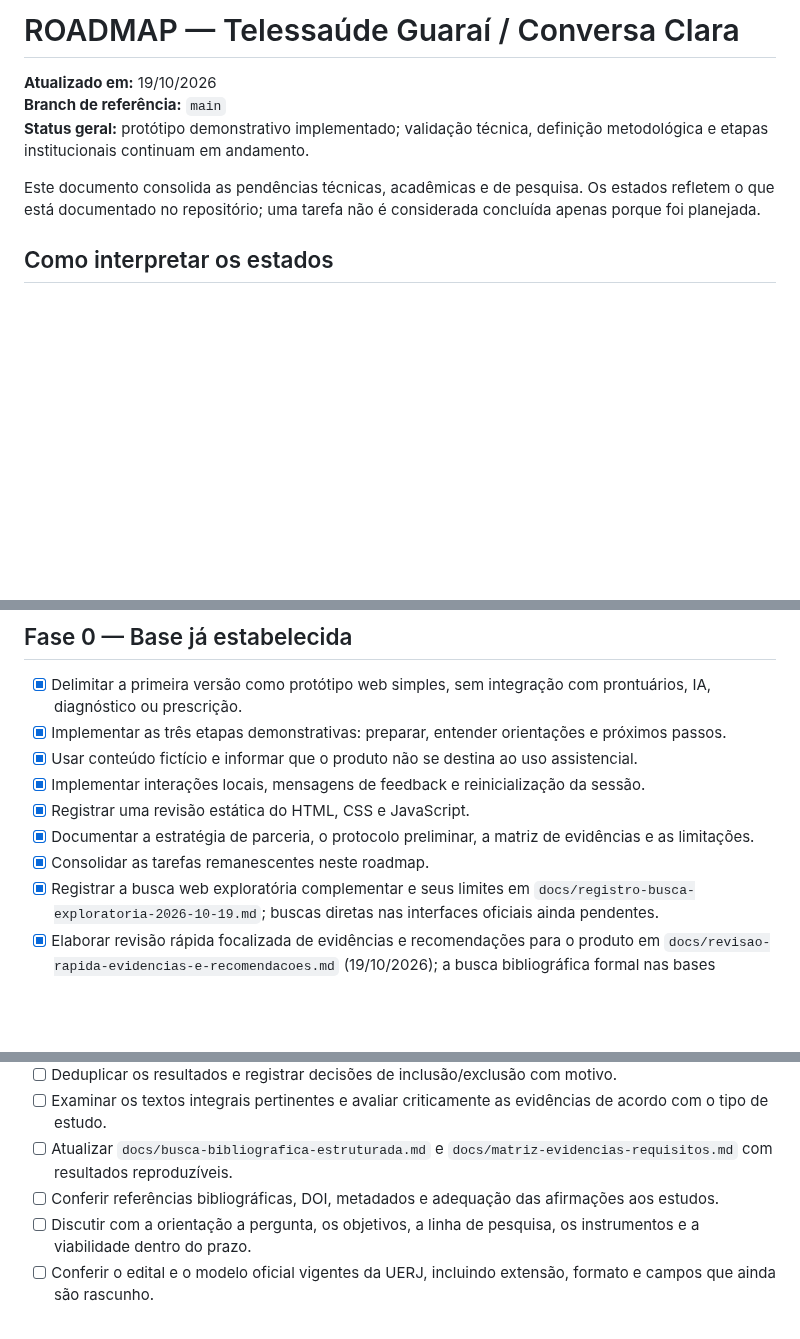
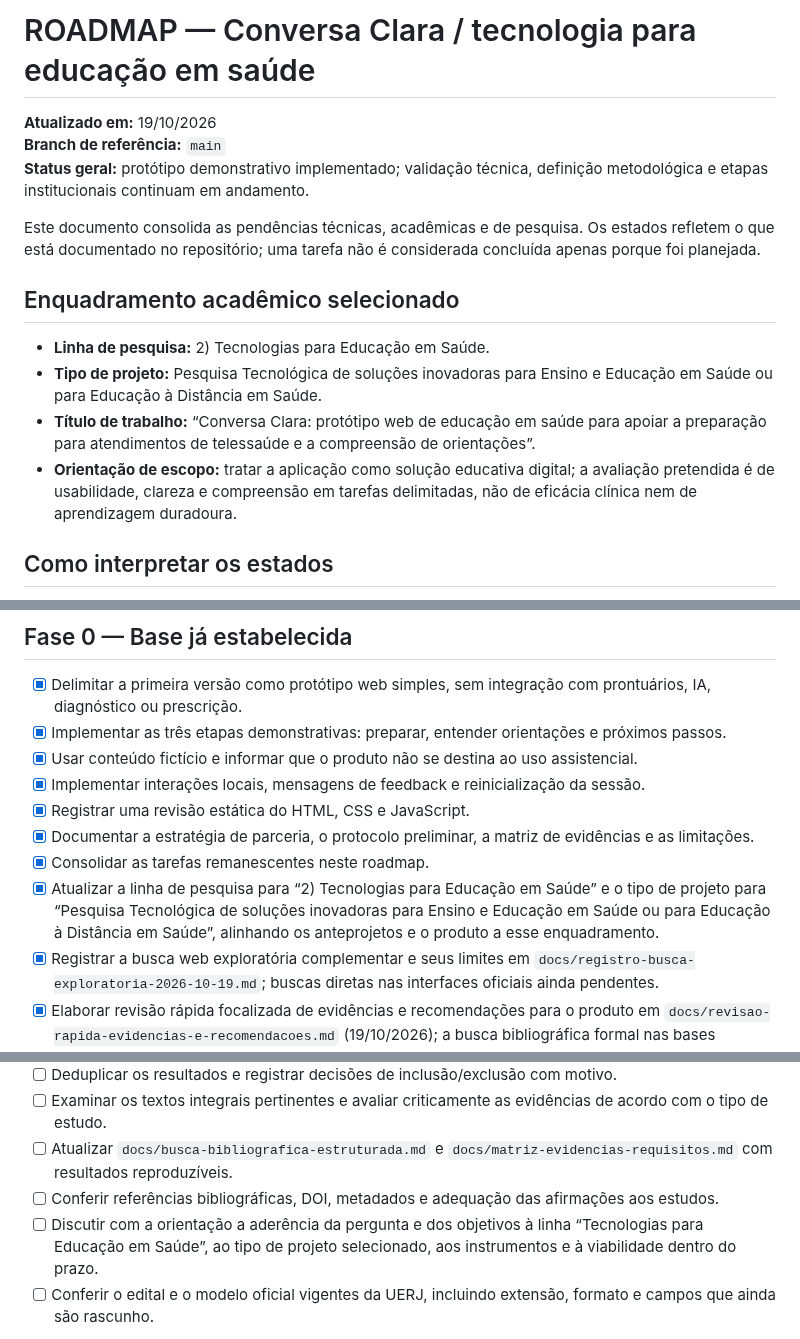
Before and after one commit to pablopcdossantos2-sys/repositorio-repo, a Markdown page: ROADMAP.md, 3 parts joined by grey strips. GitHub-like rendering; blank space fills up the shorter version.

Commit message:
docs: update roadmap to health education research scope

```diff
--- a/ROADMAP.md
+++ b/ROADMAP.md
@@ -1,10 +1,17 @@
-# ROADMAP — Telessaúde Guaraí / Conversa Clara
+# ROADMAP — Conversa Clara / tecnologia para educação em saúde
 
 **Atualizado em:** 19/10/2026
 **Branch de referência:** `main`
 **Status geral:** protótipo demonstrativo implementado; validação técnica, definição metodológica e etapas institucionais continuam em andamento.
 
 Este documento consolida as pendências técnicas, acadêmicas e de pesquisa. Os estados refletem o que está documentado no repositório; uma tarefa não é considerada concluída apenas porque foi planejada.
+
+## Enquadramento acadêmico selecionado
+
+- **Linha de pesquisa:** 2) Tecnologias para Educação em Saúde.
+- **Tipo de projeto:** Pesquisa Tecnológica de soluções inovadoras para Ensino e Educação em Saúde ou para Educação à Distância em Saúde.
+- **Título de trabalho:** “Conversa Clara: protótipo web de educação em saúde para apoiar a preparação para atendimentos de telessaúde e a compreensão de orientações”.
+- **Orientação de escopo:** tratar a aplicação como solução educativa digital; a avaliação pretendida é de usabilidade, clareza e compreensão em tarefas delimitadas, não de eficácia clínica nem de aprendizagem duradoura.
 
 ## Como interpretar os estados
 
@@ -46,6 +53,7 @@ O arquivo [`docs/tarefas-pessoais-e-proximos-passos.md`](docs/tarefas-pessoais-e
 - [x] Registrar uma revisão estática do HTML, CSS e JavaScript.
 - [x] Documentar a estratégia de parceria, o protocolo preliminar, a matriz de evidências e as limitações.
 - [x] Consolidar as tarefas remanescentes neste roadmap.
+- [x] Atualizar a linha de pesquisa para “2) Tecnologias para Educação em Saúde” e o tipo de projeto para “Pesquisa Tecnológica de soluções inovadoras para Ensino e Educação em Saúde ou para Educação à Distância em Saúde”, alinhando os anteprojetos e o produto a esse enquadramento.
 - [x] Registrar a busca web exploratória complementar e seus limites em `docs/registro-busca-exploratoria-2026-10-19.md`; buscas diretas nas interfaces oficiais ainda pendentes.
 - [x] Elaborar revisão rápida focalizada de evidências e recomendações para o produto em `docs/revisao-rapida-evidencias-e-recomendacoes.md` (19/10/2026); a busca bibliográfica formal nas bases planejadas continua pendente.
 - [x] Corrigir a cor do indicador de foco no CSS para uma opção de maior contraste; contraste calculado para `#005fcc`: 5,98:1 sobre branco e 5,57:1 sobre o fundo `#f4f7fb`. A medição sistemática dos demais elementos e a validação prática continuam pendentes.
@@ -58,7 +66,7 @@ O arquivo [`docs/tarefas-pessoais-e-proximos-passos.md`](docs/tarefas-pessoais-e
 - [ ] Examinar os textos integrais pertinentes e avaliar criticamente as evidências de acordo com o tipo de estudo.
 - [ ] Atualizar `docs/busca-bibliografica-estruturada.md` e `docs/matriz-evidencias-requisitos.md` com resultados reproduzíveis.
 - [ ] Conferir referências bibliográficas, DOI, metadados e adequação das afirmações aos estudos.
-- [ ] Discutir com a orientação a pergunta, os objetivos, a linha de pesquisa, os instrumentos e a viabilidade dentro do prazo.
+- [ ] Discutir com a orientação a aderência da pergunta e dos objetivos à linha “Tecnologias para Educação em Saúde”, ao tipo de projeto selecionado, aos instrumentos e à viabilidade dentro do prazo.
 - [ ] Conferir o edital e o modelo oficial vigentes da UERJ, incluindo extensão, formato e campos que ainda são rascunho.
 
 **Critério de saída:** buscas e decisões de seleção documentadas de forma reprodutível; anteprojeto coerente com o método aprovado pela orientação. Não chamar a revisão de sistemática concluída antes de executar e registrar o processo previsto.
```
